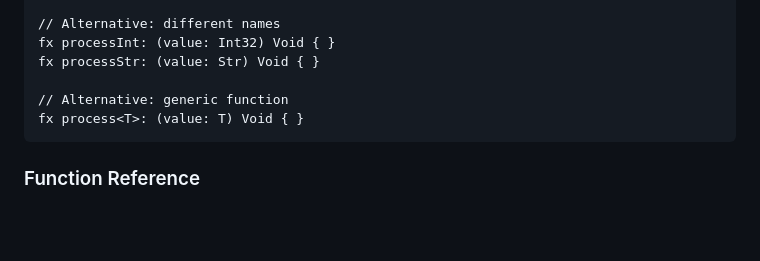
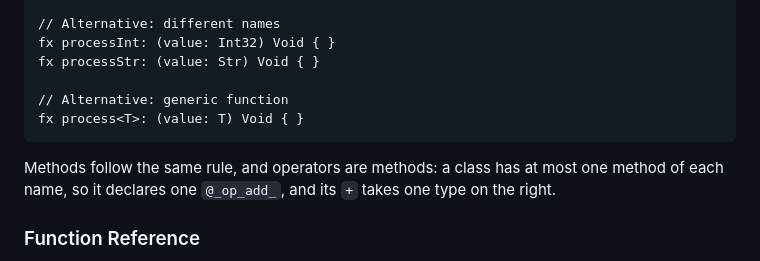
Before and after one commit to exoad/kira, a Markdown page: specifications/LanguageSpecifications.md, the part around the change. Rendered like a GitHub page; blank space fills up the shorter version.

Commit message:
spec, Function Overloading: operators are methods, so a class has one per name
Decisions: the charter ("no method overloading"); DECISIONS-user.md point 2.

````diff
--- a/specifications/LanguageSpecifications.md
+++ b/specifications/LanguageSpecifications.md
@@ -2247,6 +2247,8 @@ fx processStr: (value: Str) Void { }
 fx process<T>: (value: T) Void { }
 ```
 
+Methods follow the same rule, and operators are methods: a class has at most one method of each name, so it declares one `@_op_add_`, and its `+` takes one type on the right.
+
 ### Function Reference
 
 Since functions are treated as first class citizens, there is no special operator like `::` that is used to get the direct value of a function under a certain container.
````
